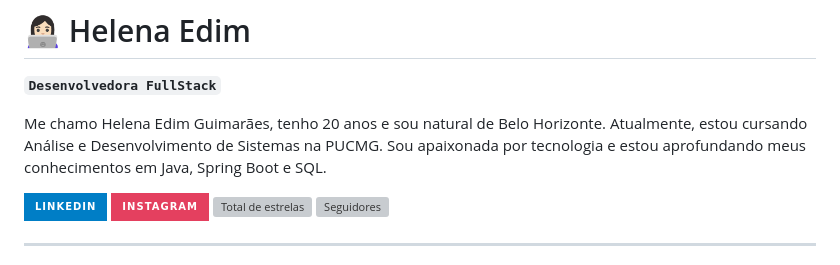
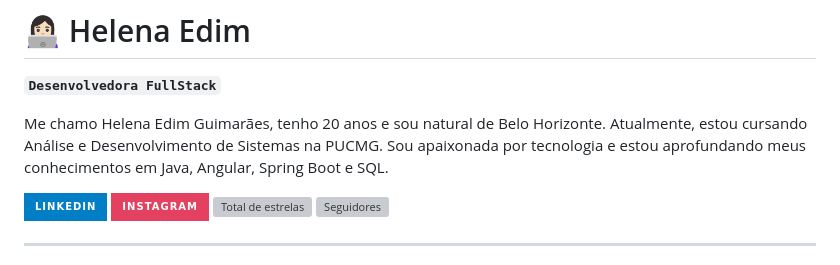
Before and after one commit to edimhelena/edimhelena, a Markdown page: README.md, the part around the change. Rendered like a GitHub page; badges without logos; grey boxes are pictures that could not be loaded.

```diff
--- a/README.md
+++ b/README.md
@@ -2,7 +2,7 @@
 
 **`Desenvolvedora FullStack`**
 
-Me chamo Helena Edim Guimarães, tenho 20 anos e sou natural de Belo Horizonte. Atualmente, estou cursando Análise e Desenvolvimento de Sistemas na PUCMG. Sou apaixonada por tecnologia e estou aprofundando meus conhecimentos em Java, Spring Boot e SQL.
+Me chamo Helena Edim Guimarães, tenho 20 anos e sou natural de Belo Horizonte. Atualmente, estou cursando Análise e Desenvolvimento de Sistemas na PUCMG. Sou apaixonada por tecnologia e estou aprofundando meus conhecimentos em Java, Angular, Spring Boot e SQL.
 
 <p align="left">
     <a href="https://www.linkedin.com/in/helena-edim/" target="_blank">
```
